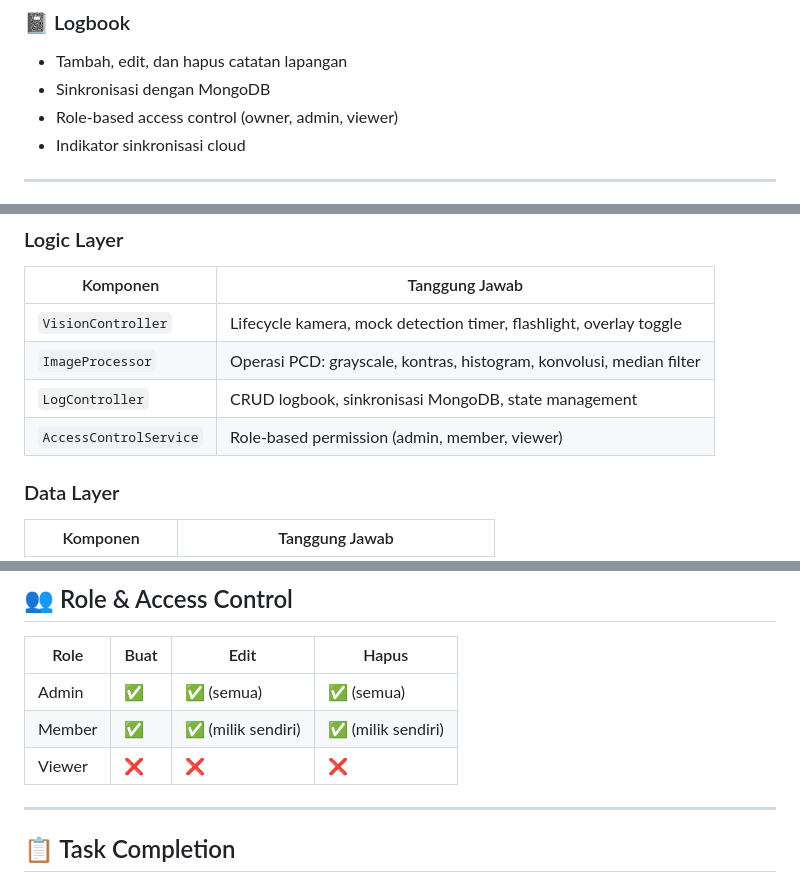
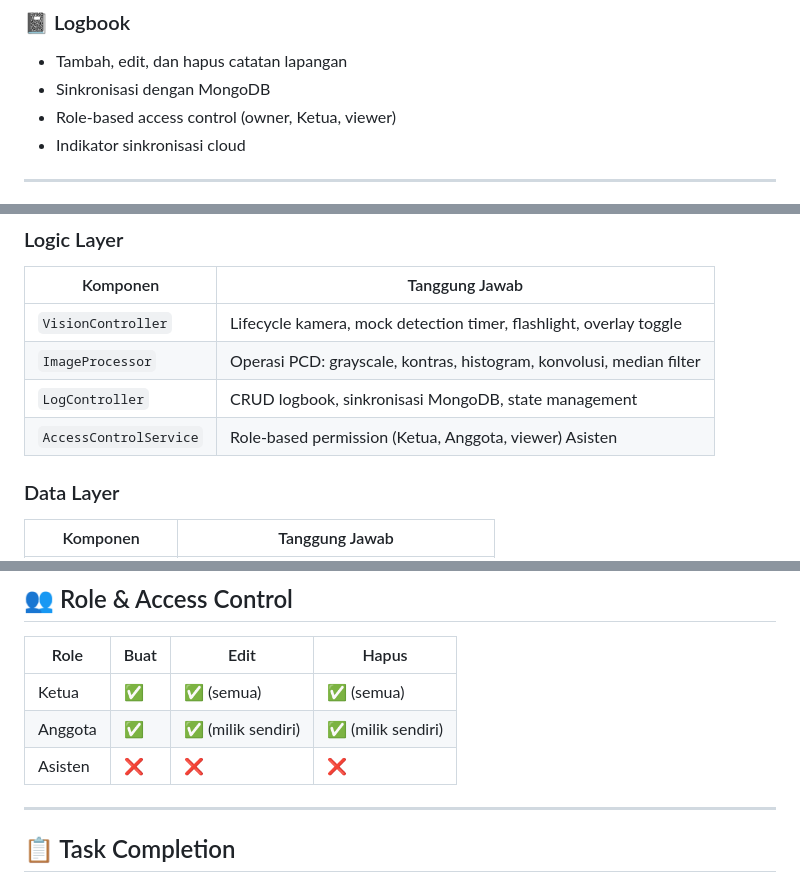
Before and after one commit to raihanaiooo/Proyek4, a Markdown page: README.md, 3 parts joined by grey strips. Drawn GitHub-style.

Commit message:
perbarui MD

```diff
--- a/README.md
+++ b/README.md
@@ -66,7 +66,7 @@ Aplikasi Flutter untuk inspeksi dan pencatatan kerusakan jalan secara cerdas, di
 ### 📓 Logbook
 - Tambah, edit, dan hapus catatan lapangan
 - Sinkronisasi dengan MongoDB
-- Role-based access control (owner, admin, viewer)
+- Role-based access control (owner, Ketua, viewer)
 - Indikator sinkronisasi cloud
 
 ---
@@ -140,7 +140,7 @@ dependencies:
 | `VisionController` | Lifecycle kamera, mock detection timer, flashlight, overlay toggle |
 | `ImageProcessor` | Operasi PCD: grayscale, kontras, histogram, konvolusi, median filter |
 | `LogController` | CRUD logbook, sinkronisasi MongoDB, state management |
-| `AccessControlService` | Role-based permission (admin, member, viewer) |
+| `AccessControlService` | Role-based permission (Ketua, Anggota, viewer) Asisten
 
 ### Data Layer
 | Komponen | Tanggung Jawab |
@@ -177,9 +177,9 @@ dependencies:
 
 | Role | Buat | Edit | Hapus |
 |------|------|------|-------|
-| Admin | ✅ | ✅ (semua) | ✅ (semua) |
-| Member | ✅ | ✅ (milik sendiri) | ✅ (milik sendiri) |
-| Viewer | ❌ | ❌ | ❌ |
+| Ketua | ✅ | ✅ (semua) | ✅ (semua) |
+| Anggota | ✅ | ✅ (milik sendiri) | ✅ (milik sendiri) |
+| Asisten | ❌ | ❌ | ❌ |
 
 ---
 
```
